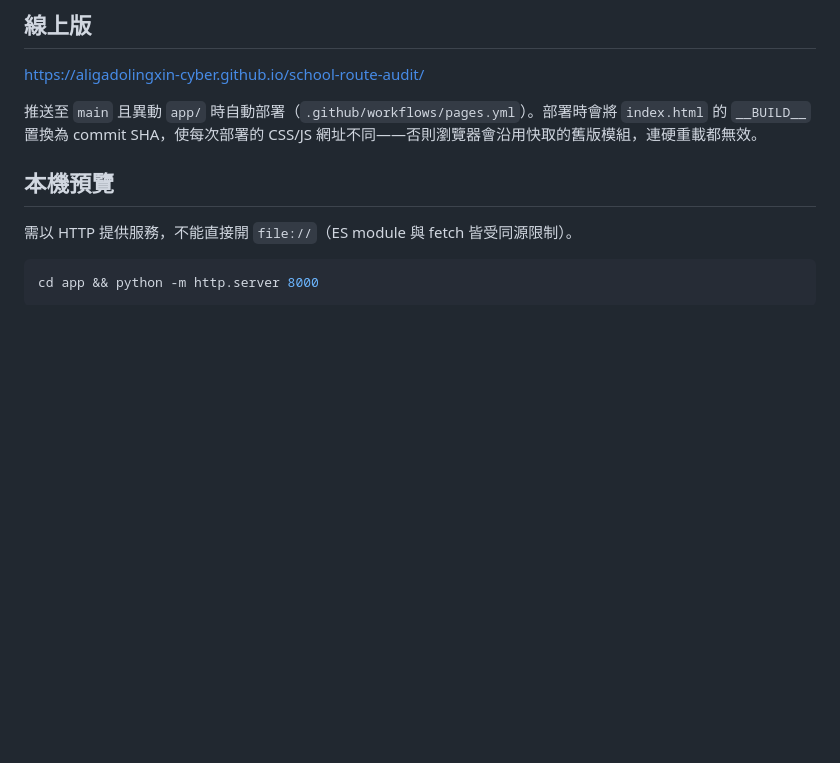
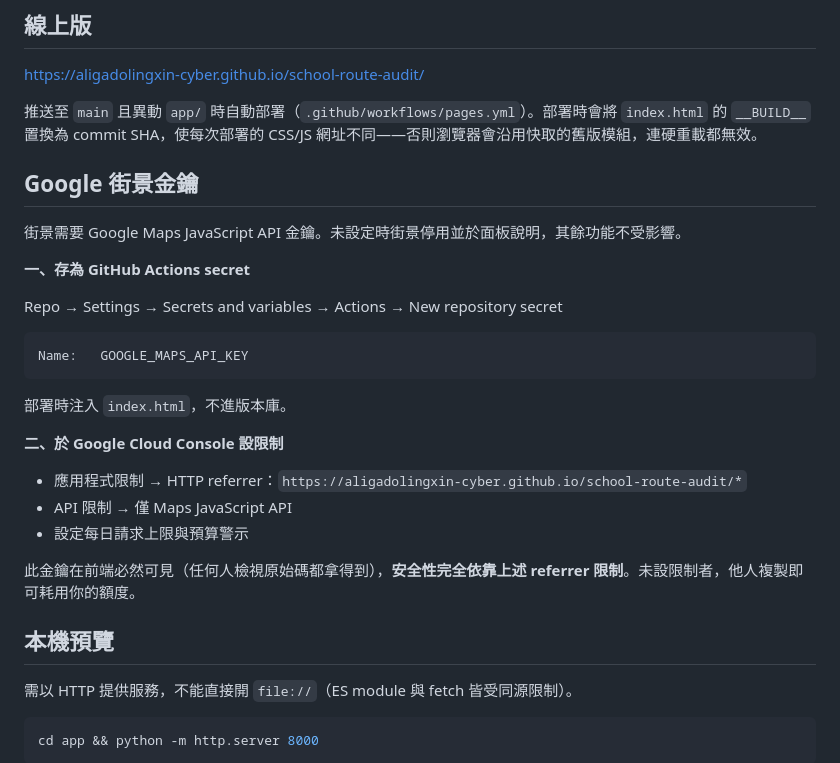
Before and after one commit to aligadolingxin-cyber/school-route-audit, a Markdown page: README.md, the part around the change. GitHub-like rendering; blank space fills up the shorter version.

Commit message:
記錄街景金鑰設定方式；未驗證項目維持未完成
街景的多數功能已實作但沒有金鑰就測不了，故除了「不可用時的退場
行為」以外一律維持未勾選，不以「已寫好」充作「已驗證」。

Co-Authored-By: Claude Opus 5 <noreply@anthropic.com>

````diff
--- a/README.md
+++ b/README.md
@@ -20,6 +20,28 @@
 https://aligadolingxin-cyber.github.io/school-route-audit/
 
 推送至 `main` 且異動 `app/` 時自動部署（`.github/workflows/pages.yml`）。部署時會將 `index.html` 的 `__BUILD__` 置換為 commit SHA，使每次部署的 CSS/JS 網址不同——否則瀏覽器會沿用快取的舊版模組，連硬重載都無效。
+
+## Google 街景金鑰
+
+街景需要 Google Maps JavaScript API 金鑰。未設定時街景停用並於面板說明，其餘功能不受影響。
+
+**一、存為 GitHub Actions secret**
+
+Repo → Settings → Secrets and variables → Actions → New repository secret
+
+```
+Name:   GOOGLE_MAPS_API_KEY
+```
+
+部署時注入 `index.html`，不進版本庫。
+
+**二、於 Google Cloud Console 設限制**
+
+- 應用程式限制 → HTTP referrer：`https://aligadolingxin-cyber.github.io/school-route-audit/*`
+- API 限制 → 僅 Maps JavaScript API
+- 設定每日請求上限與預算警示
+
+此金鑰在前端必然可見（任何人檢視原始碼都拿得到），**安全性完全依靠上述 referrer 限制**。未設限制者，他人複製即可耗用你的額度。
 
 ## 本機預覽
 
````
Also changed, not shown: 1 other file.
